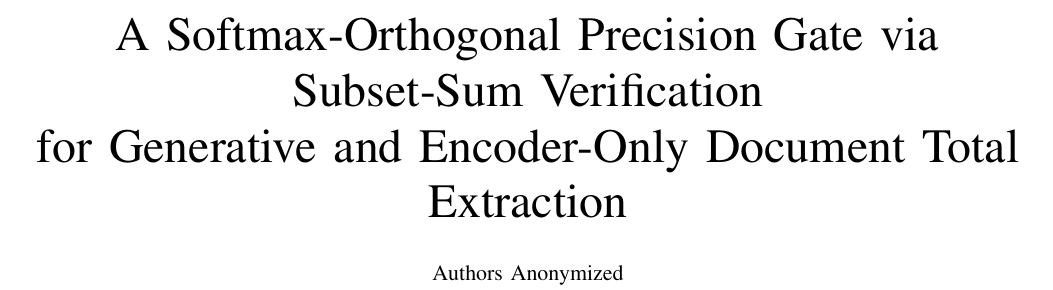
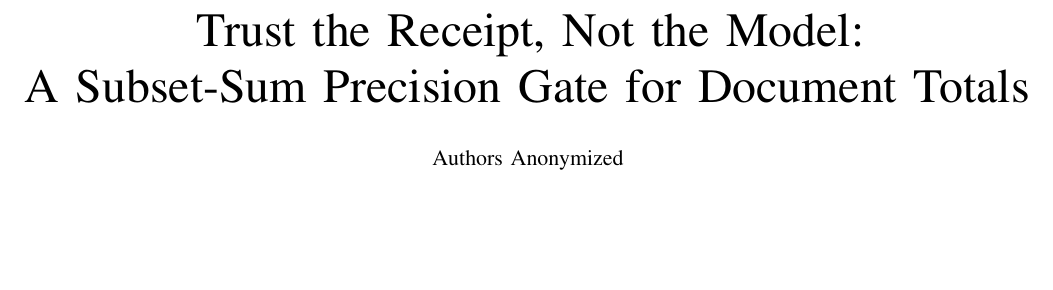
Before and after one commit to aiparallel0/triology, a LaTeX paper (paper/asyu/main.tex): part of page 1 of 6, cut at the place of the change, the shorter picture padded with empty space. Compiled offline with pdfLaTeX; a missing font is replaced by an installed copy or a similar font; a LaTeX package or settings file that is missing is left out.

Commit message:
title: tighter, vision-forward title (Trust the Receipt, Not the Model: A Subset-Sum Precision Gate for Document Totals)

```diff
--- a/paper/asyu/main.tex
+++ b/paper/asyu/main.tex
@@ -157,8 +157,8 @@
 \newcommand{\latHardware}{CPU}
 \InputIfFileExists{numbers_latency.tex}{}{}
 
-\title{A Softmax-Orthogonal Precision Gate via Subset-Sum Verification\\
-for Generative and Encoder-Only Document Total Extraction}
+\title{Trust the Receipt, Not the Model:\\
+A Subset-Sum Precision Gate for Document Totals}
 
 \author{\IEEEauthorblockN{Authors Anonymized}}
 
```
